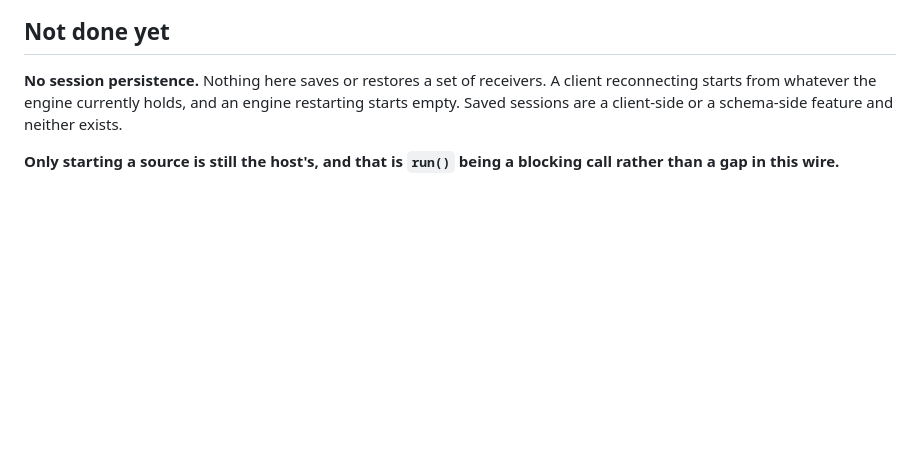
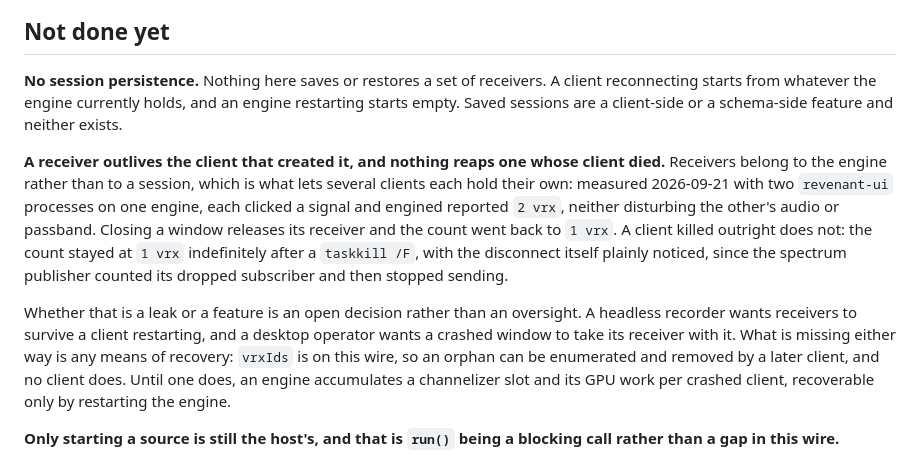
Before and after one commit to Locke-Werks/Revenant, a Markdown page: docs/rpc.md, the part around the change. Rendered like a GitHub page; blank space fills up the shorter version.

Commit message:
Record that several clients each get a receiver, and that a killed one leaks
Receivers belong to the engine rather than to a session, so running revenant-ui
twice against one engine gives each window its own receiver, audio and passband.
Measured with two clients on one engine: each clicked a signal, engined reported
2 vrx, and neither disturbed the other. That is worth writing down because it is
the answer to wanting more than one receiver today, and nothing said so.

Closing a window releases its receiver and the count goes back. Killing a client
outright does not, and the disconnect is plainly noticed either way: the spectrum
publisher counted its dropped subscriber and stopped sending while the receiver
stayed. Whether a receiver should outlive its client is a decision rather than an
oversight, because a headless recorder wants one to survive a client restarting
and a desktop operator wants a crashed window to take its receiver with it. What
is missing either way is recovery. vrxIds is already on the wire, so an orphan
can be enumerated and removed by a later client, and no client does.

```diff
--- a/docs/rpc.md
+++ b/docs/rpc.md
@@ -1180,6 +1180,24 @@ A client reconnecting starts from whatever the engine currently holds, and an
 engine restarting starts empty. Saved sessions are a client-side or a
 schema-side feature and neither exists.
 
+**A receiver outlives the client that created it, and nothing reaps one whose
+client died.** Receivers belong to the engine rather than to a session, which is
+what lets several clients each hold their own: measured 2026-09-21 with two
+`revenant-ui` processes on one engine, each clicked a signal and engined reported
+`2 vrx`, neither disturbing the other's audio or passband. Closing a window
+releases its receiver and the count went back to `1 vrx`. A client killed
+outright does not: the count stayed at `1 vrx` indefinitely after a
+`taskkill /F`, with the disconnect itself plainly noticed, since the spectrum
+publisher counted its dropped subscriber and then stopped sending.
+
+Whether that is a leak or a feature is an open decision rather than an oversight.
+A headless recorder wants receivers to survive a client restarting, and a desktop
+operator wants a crashed window to take its receiver with it. What is missing
+either way is any means of recovery: `vrxIds` is on this wire, so an orphan can
+be enumerated and removed by a later client, and no client does. Until one does,
+an engine accumulates a channelizer slot and its GPU work per crashed client,
+recoverable only by restarting the engine.
+
 **Only starting a source is still the host's, and that is `run()` being a
 blocking call rather than a gap in this wire.**
 
```
